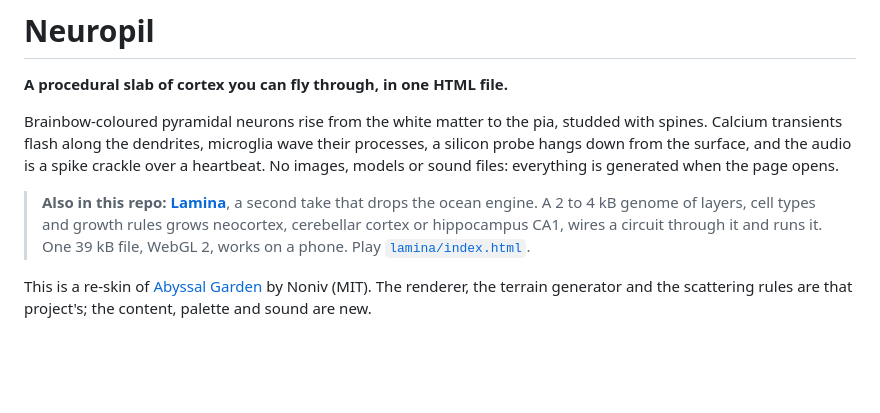
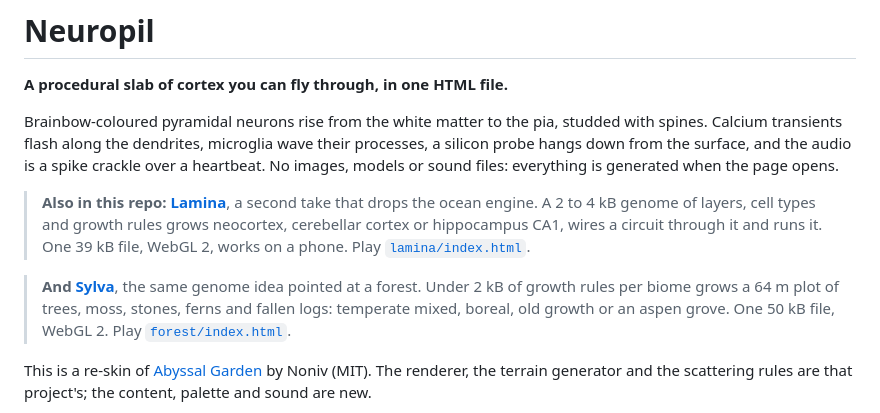
Before and after one commit to samuelling/Procedural, a Markdown page: README.md, the part around the change. Rendered like a GitHub page; blank space fills up the shorter version.

```diff
--- a/README.md
+++ b/README.md
@@ -10,6 +10,10 @@ opens.
 > **Also in this repo: [Lamina](lamina/)**, a second take that drops the ocean engine. A 2 to 4 kB genome of layers,
 > cell types and growth rules grows neocortex, cerebellar cortex or hippocampus CA1, wires a circuit through it and
 > runs it. One 39 kB file, WebGL 2, works on a phone. Play [`lamina/index.html`](lamina/index.html).
+
+> **And [Sylva](forest/)**, the same genome idea pointed at a forest. Under 2 kB of growth rules per biome grows a
+> 64 m plot of trees, moss, stones, ferns and fallen logs: temperate mixed, boreal, old growth or an aspen grove.
+> One 50 kB file, WebGL 2. Play [`forest/index.html`](forest/index.html).
 
 This is a re-skin of [Abyssal Garden](https://github.com/Noniv/abyssal-garden) by Noniv (MIT). The renderer, the
 terrain generator and the scattering rules are that project's; the content, palette and sound are new.
```
Also changed, not shown: forest/README.md (added, +90 -0 lines), screenshots/sylva.jpg (added), 12 other files.
